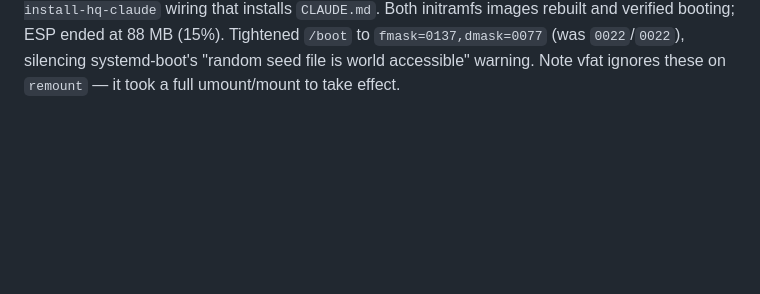
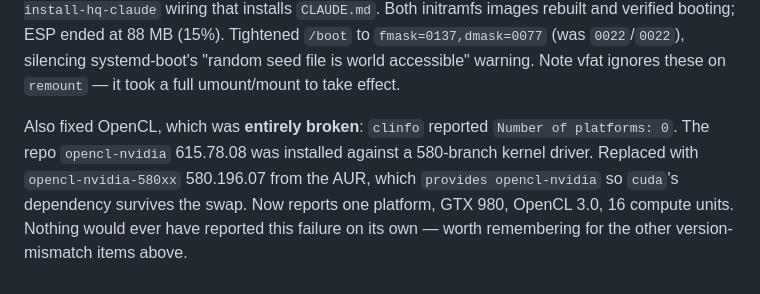
Before and after one commit to hacmorgan/hq, a Markdown page: etc/boxes/enzo-arch.md, the part around one of its changes. Drawn GitHub-style; blank space fills up the shorter version.

```diff
--- a/etc/boxes/enzo-arch.md
+++ b/etc/boxes/enzo-arch.md
@@ -251,3 +294,11 @@ Both initramfs images rebuilt and verified booting; ESP ended at 88 MB (15%).
 Tightened `/boot` to `fmask=0137,dmask=0077` (was `0022`/`0022`), silencing
 systemd-boot's "random seed file is world accessible" warning. Note vfat
 ignores these on `remount` — it took a full umount/mount to take effect.
+
+Also fixed OpenCL, which was **entirely broken**: `clinfo` reported
+`Number of platforms: 0`. The repo `opencl-nvidia` 615.78.08 was installed
+against a 580-branch kernel driver. Replaced with `opencl-nvidia-580xx`
+580.196.07 from the AUR, which `provides opencl-nvidia` so `cuda`'s dependency
+survives the swap. Now reports one platform, GTX 980, OpenCL 3.0, 16 compute
+units. Nothing would ever have reported this failure on its own — worth
+remembering for the other version-mismatch items above.
```
Also changed, not shown: other parts of etc/boxes/enzo-arch.md (+65 -22 lines).
